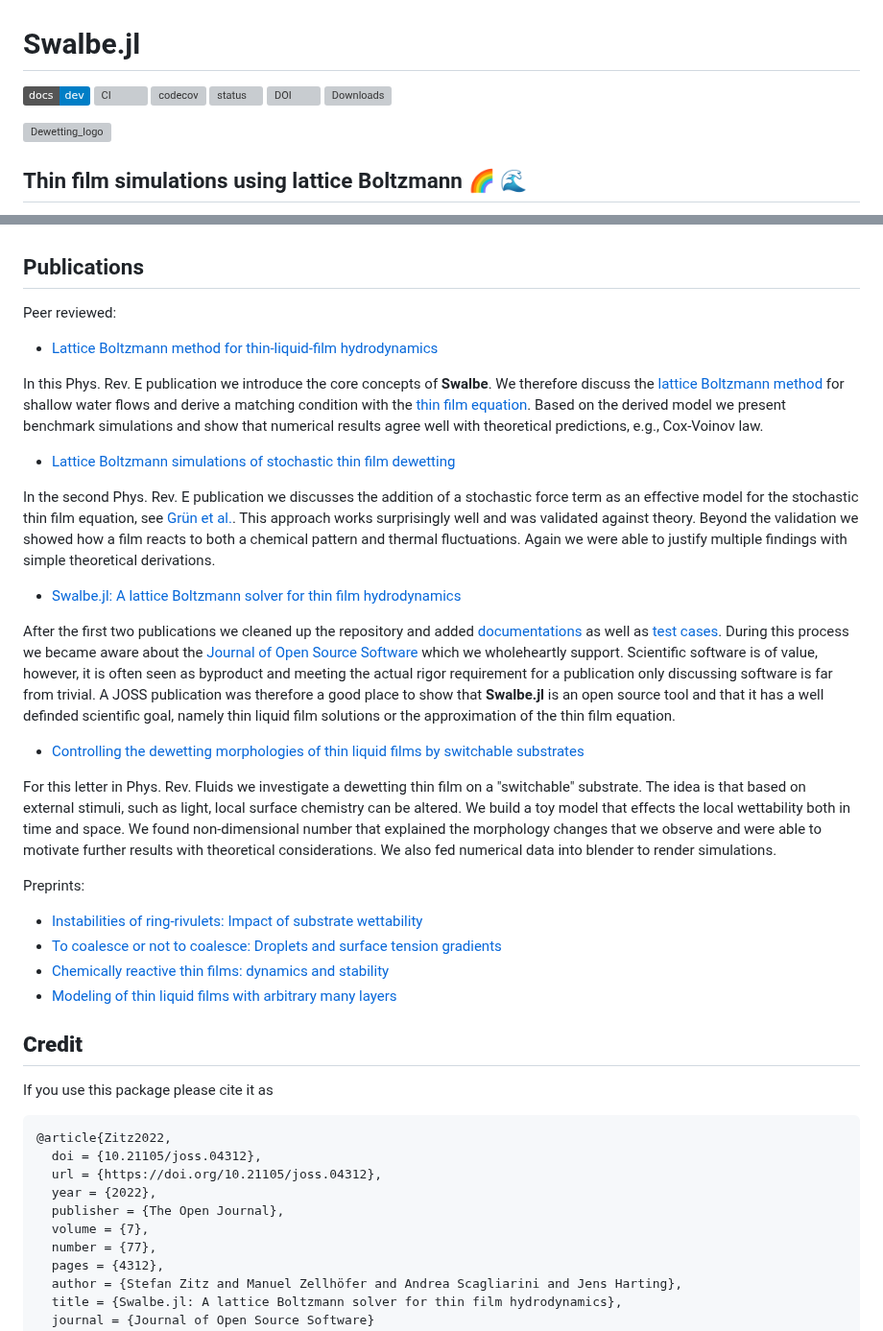
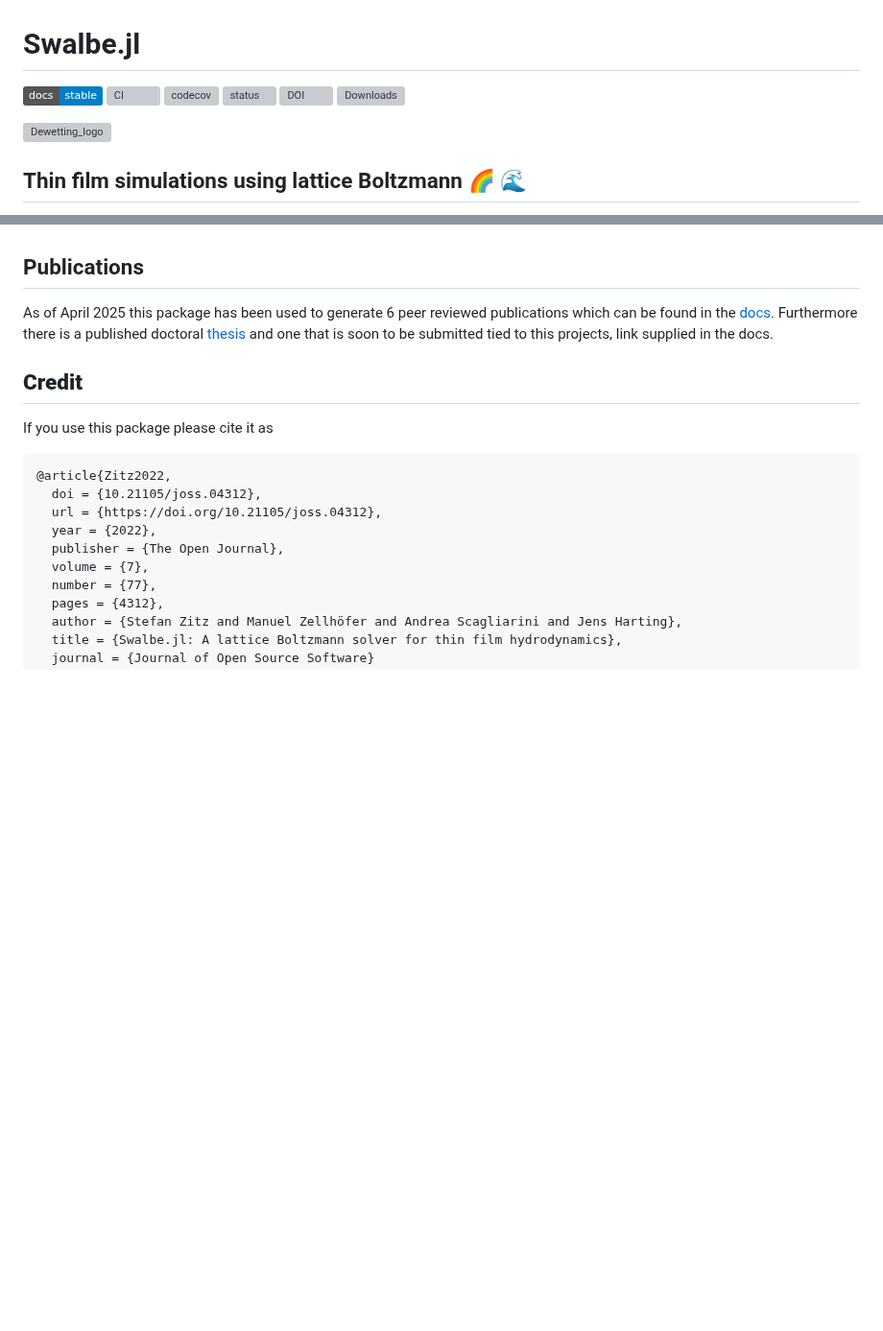
Before and after one commit to Zitzeronion/Swalbe.jl, a Markdown page: README.md, 2 parts joined by grey strips. Shown at 96% size. GitHub-like rendering; badges without logos; blank space fills up the shorter version; grey boxes are pictures that could not be loaded.

Commit message:
fixing docs and Readme update

```diff
--- a/README.md
+++ b/README.md
@@ -1,6 +1,6 @@
 # Swalbe.jl
 
-[![Dev](https://img.shields.io/badge/docs-dev-blue.svg)](https://zitzeronion.github.io/Swalbe.jl/dev/)
+[![Stable](https://img.shields.io/badge/docs-stable-blue.svg)](https://zitzeronion.github.io/Swalbe.jl/stable/)
 [![CI](https://github.com/Zitzeronion/Swalbe.jl/actions/workflows/ci.yml/badge.svg?branch=master&event=push)](https://github.com/Zitzeronion/Swalbe.jl/actions)
 [![codecov](https://codecov.io/gh/Zitzeronion/Swalbe.jl/branch/master/graph/badge.svg?token=J1AMK7YW69)](https://codecov.io/gh/Zitzeronion/Swalbe.jl)
 [![status](https://joss.theoj.org/papers/414a5b53a41e05a250a352360a7da337/status.svg)](https://joss.theoj.org/papers/414a5b53a41e05a250a352360a7da337)
@@ -127,29 +127,8 @@ answer them all timely.
 
 ## Publications
 
-Peer reviewed:
-- [Lattice Boltzmann method for thin-liquid-film hydrodynamics](https://journals.aps.org/pre/abstract/10.1103/PhysRevE.100.033313)
-
-In this Phys. Rev. E publication we introduce the core concepts of **Swalbe**. We therefore discuss the [lattice Boltzmann method](https://en.wikipedia.org/wiki/Lattice_Boltzmann_methods) for shallow water flows and derive a matching condition with the [thin film equation](https://en.wikipedia.org/wiki/Thin-film_equation). Based on the derived model we present benchmark simulations and show that numerical results agree well with theoretical predictions, e.g., Cox-Voinov law.
-
-- [Lattice Boltzmann simulations of stochastic thin film dewetting](https://journals.aps.org/pre/abstract/10.1103/PhysRevE.104.034801)
-
-In the second Phys. Rev. E publication we discusses the addition of a stochastic force term as an effective model for the stochastic thin film equation, see [Grün et al.](https://link.springer.com/article/10.1007/s10955-006-9028-8).
-This approach works surprisingly well and was validated against theory. Beyond the validation we showed how a film reacts to both a chemical pattern and thermal fluctuations. Again we were able to justify multiple findings with simple theoretical derivations.
-
-- [Swalbe.jl: A lattice Boltzmann solver for thin film hydrodynamics](https://joss.theoj.org/papers/10.21105/joss.04312)
-
-After the first two publications we cleaned up the repository and added [documentations](docs) as well as [test cases](test). During this process we became aware about the [Journal of Open Source Software](https://joss.theoj.org/) which we wholeheartly support. Scientific software is of value, however, it is often seen as byproduct and meeting the actual rigor requirement for a publication only discussing software is far from trivial. A JOSS publication was therefore a good place to show that **Swalbe.jl** is an open source tool and that it has a well definded scientific goal, namely thin liquid film solutions or the approximation of the thin film equation.
-
-- [Controlling the dewetting morphologies of thin liquid films by switchable substrates](https://journals.aps.org/prfluids/abstract/10.1103/PhysRevFluids.8.L122001)
-
-For this letter in Phys. Rev. Fluids we investigate a dewetting thin film on a "switchable" substrate. The idea is that based on external stimuli, such as light, local surface chemistry can be altered. We build a toy model that effects the local wettability both in time and space. We found non-dimensional number that explained the morphology changes that we observe and were able to motivate further results with theoretical considerations. We also fed numerical data into blender to render simulations.
-
-Preprints:
-- [Instabilities of ring-rivulets: Impact of substrate wettability](https://arxiv.org/abs/2412.10230)
-- [To coalesce or not to coalesce: Droplets and surface tension gradients](https://arxiv.org/abs/2208.09307)
-- [Chemically reactive thin films: dynamics and stability](https://arxiv.org/abs/2402.14635)
-- [Modeling of thin liquid films with arbitrary many layers](https://arxiv.org/abs/2409.16659)
+As of April 2025 this package has been used to generate 6 peer reviewed publications which can be found in the [docs](https://zitzeronion.github.io/Swalbe.jl/stable/).
+Furthermore there is a published doctoral [thesis](https://open.fau.de/items/bc35f5d4-b157-4aad-82be-9d23825cb37a/full) and one that is soon to be submitted tied to this projects, link supplied in the docs.
 
 ## **Credit**
 
```
Also changed, not shown: docs/src/index.md (+20 -6 lines).
